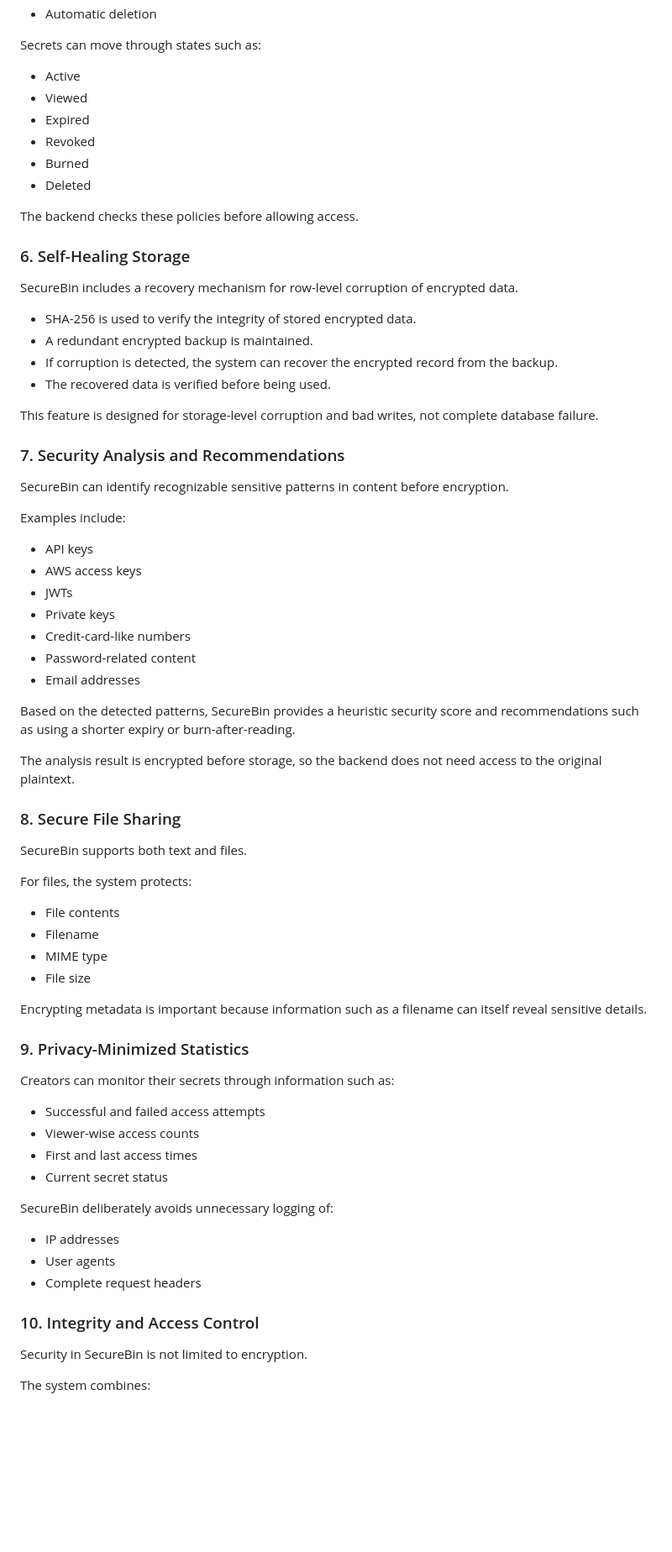
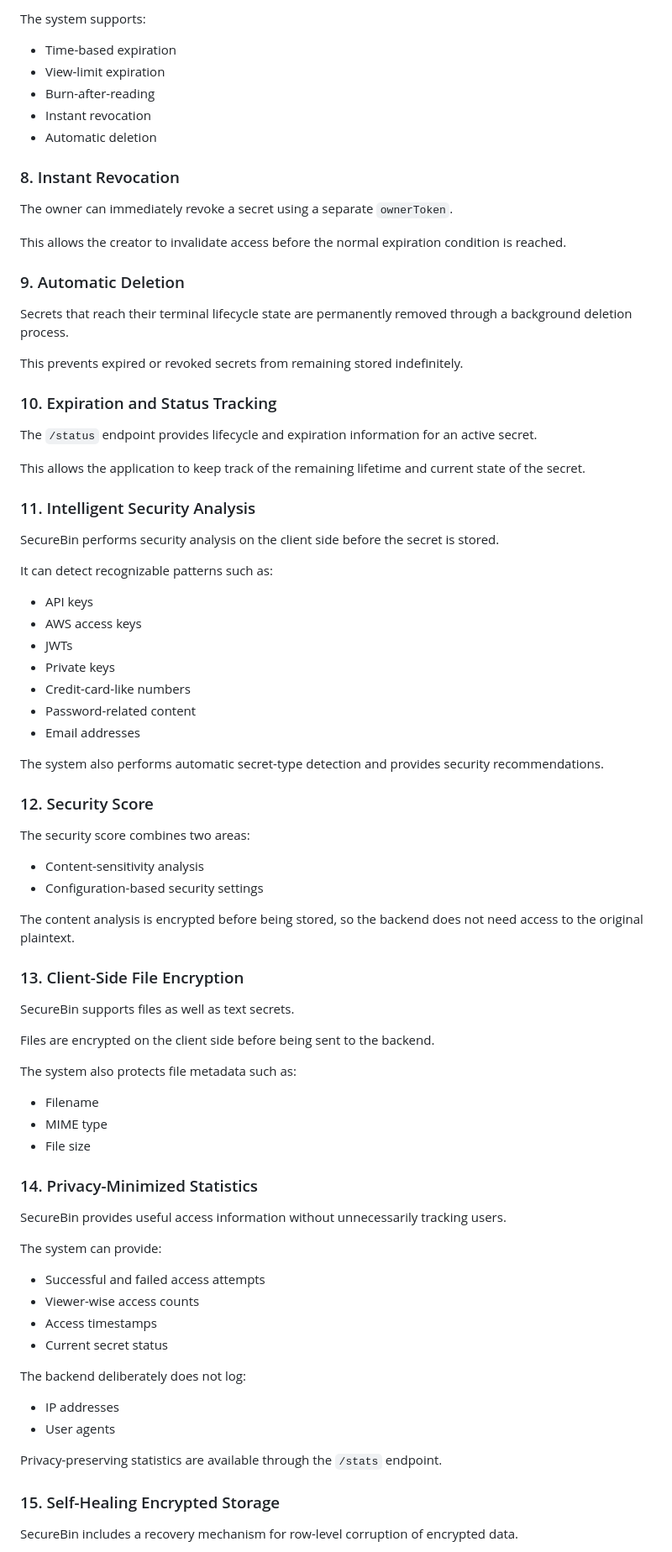
Before and after one commit to jeetkrabara/CLONEFEST_1, a Markdown page: README.md, the part around one of its changes. Shown at 84% size. Rendered like a GitHub page; blank space fills up the shorter version.

```diff
--- a/README.md
+++ b/README.md
@@ -56,32 +81,34 @@ Available controls include:
+The system supports:
+
+- Time-based expiration
+- View-limit expiration
+- Burn-after-reading
+- Instant revocation
 - Automatic deletion
 
-Secrets can move through states such as:
+### 8. Instant Revocation
 
-- Active
-- Viewed
-- Expired
-- Revoked
-- Burned
-- Deleted
+The owner can immediately revoke a secret using a separate `ownerToken`.
 
-The backend checks these policies before allowing access.
+This allows the creator to invalidate access before the normal expiration condition is reached.
 
-### 6. Self-Healing Storage
+### 9. Automatic Deletion
 
-SecureBin includes a recovery mechanism for row-level corruption of encrypted data.
+Secrets that reach their terminal lifecycle state are permanently removed through a background deletion process.
 
-- SHA-256 is used to verify the integrity of stored encrypted data.
-- A redundant encrypted backup is maintained.
-- If corruption is detected, the system can recover the encrypted record from the backup.
-- The recovered data is verified before being used.
+This prevents expired or revoked secrets from remaining stored indefinitely.
 
-This feature is designed for storage-level corruption and bad writes, not complete database failure.
+### 10. Expiration and Status Tracking
 
-### 7. Security Analysis and Recommendations
+The `/status` endpoint provides lifecycle and expiration information for an active secret.
 
-SecureBin can identify recognizable sensitive patterns in content before encryption.
+This allows the application to keep track of the remaining lifetime and current state of the secret.
 
-Examples include:
+### 11. Intelligent Security Analysis
+
+SecureBin performs security analysis on the client side before the secret is stored.
+
+It can detect recognizable patterns such as:
 
 - API keys
 - AWS access keys
@@ -91,41 +118,48 @@ Examples include:
 - Password-related content
 - Email addresses
 
-Based on the detected patterns, SecureBin provides a heuristic security score and recommendations such as using a shorter expiry or burn-after-reading.
+The system also performs automatic secret-type detection and provides security recommendations.
 
-The analysis result is encrypted before storage, so the backend does not need access to the original plaintext.
+### 12. Security Score
 
-### 8. Secure File Sharing
+The security score combines two areas:
 
-SecureBin supports both text and files.
+- Content-sensitivity analysis
+- Configuration-based security settings
 
-For files, the system protects:
+The content analysis is encrypted before being stored, so the backend does not need access to the original plaintext.
 
-- File contents
+### 13. Client-Side File Encryption
+
+SecureBin supports files as well as text secrets.
+
+Files are encrypted on the client side before being sent to the backend.
+
+The system also protects file metadata such as:
+
 - Filename
 - MIME type
 - File size
 
-Encrypting metadata is important because information such as a filename can itself reveal sensitive details.
+### 14. Privacy-Minimized Statistics
 
-### 9. Privacy-Minimized Statistics
+SecureBin provides useful access information without unnecessarily tracking users.
 
-Creators can monitor their secrets through information such as:
+The system can provide:
 
 - Successful and failed access attempts
 - Viewer-wise access counts
-- First and last access times
+- Access timestamps
 - Current secret status
 
-SecureBin deliberately avoids unnecessary logging of:
+The backend deliberately does not log:
 
 - IP addresses
 - User agents
-- Complete request headers
 
-### 10. Integrity and Access Control
+Privacy-preserving statistics are available through the `/stats` endpoint.
 
-Security in SecureBin is not limited to encryption.
+### 15. Self-Healing Encrypted Storage
 
-The system combines:
+SecureBin includes a recovery mechanism for row-level corruption of encrypted data.
 
```
Also changed, not shown: other parts of README.md (+99 -58 lines).
